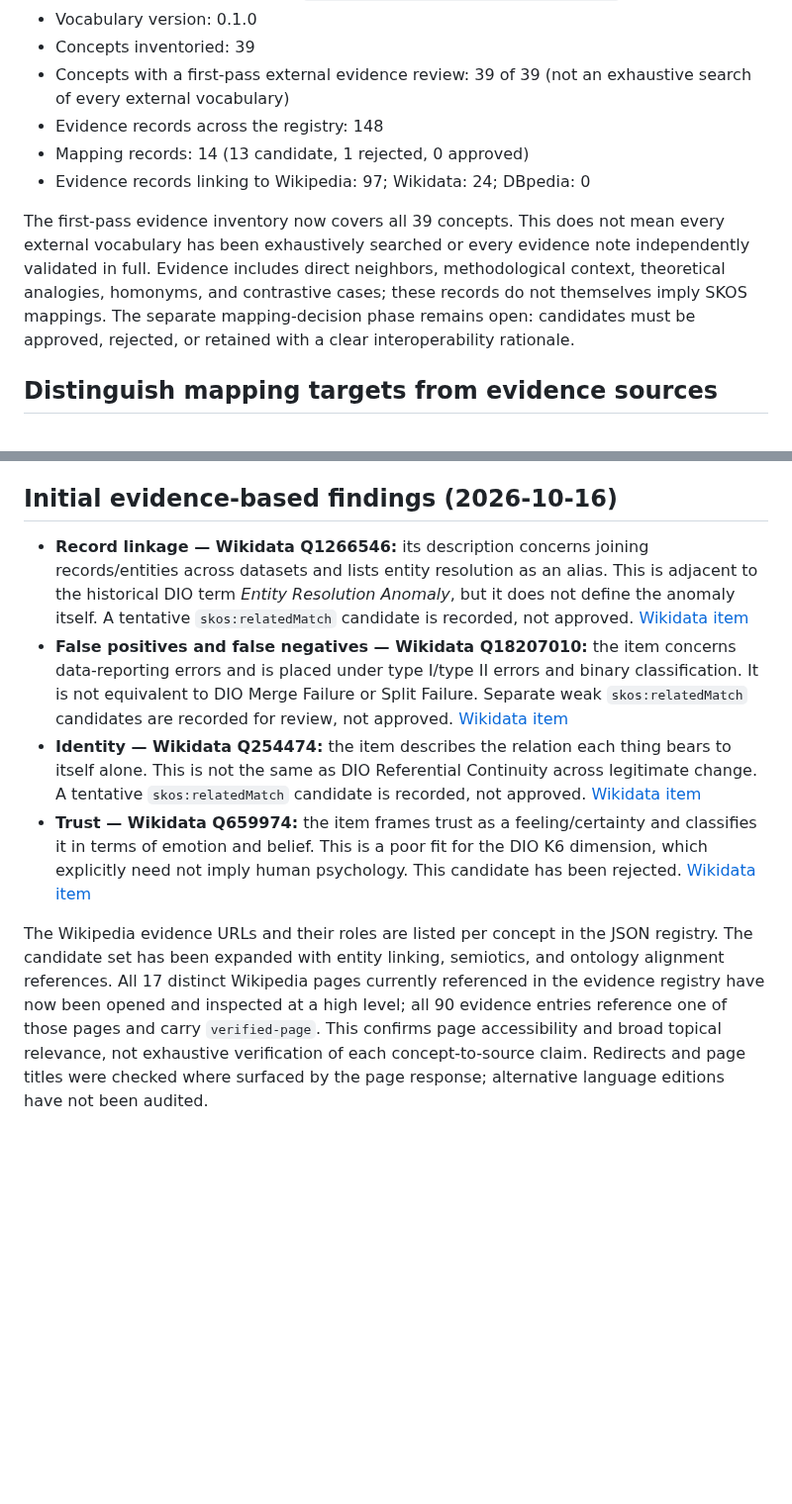
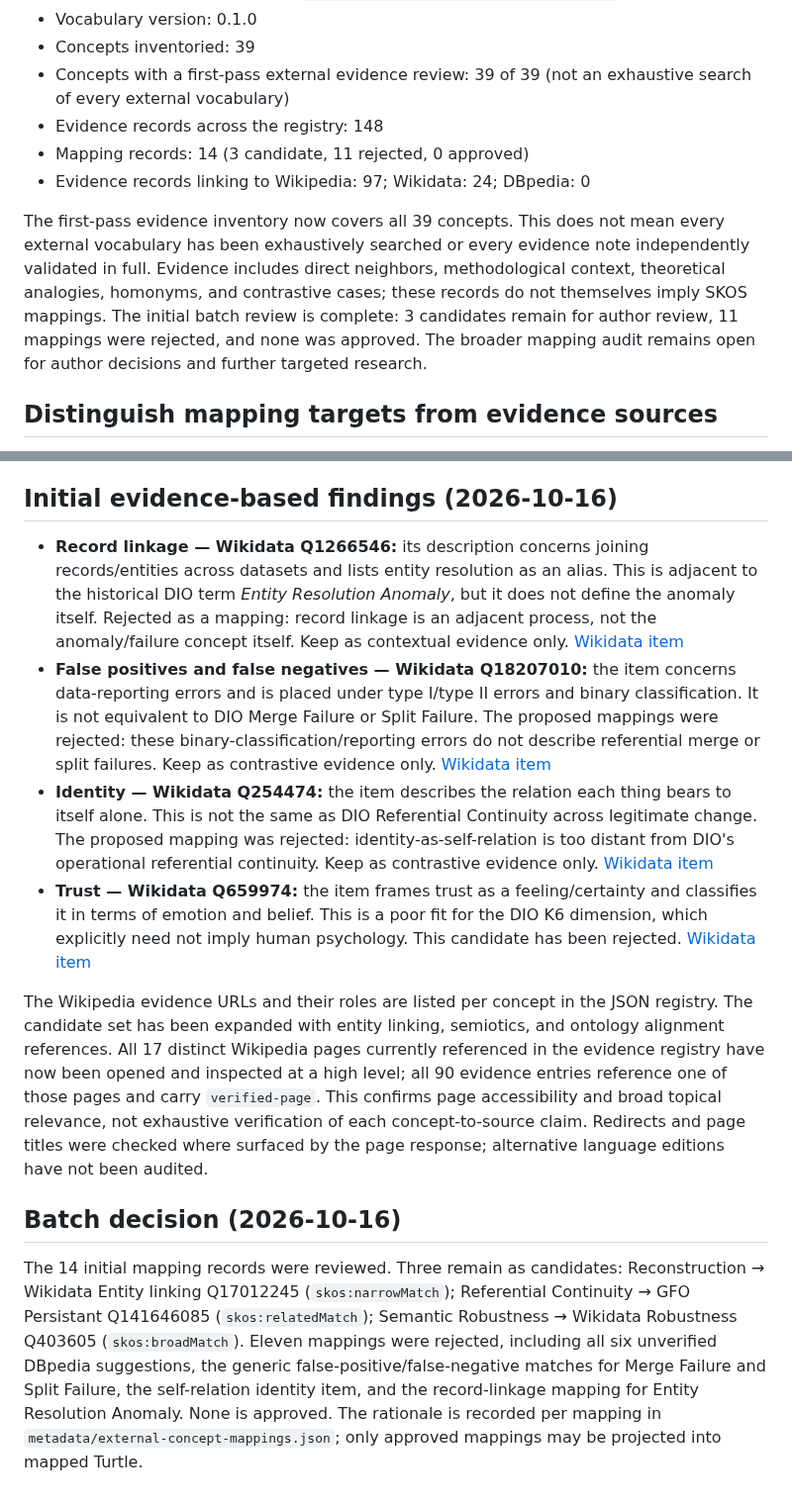
Before and after one commit to dan-beranek/dio-odi-reference-model, a Markdown page: metadata/external-concept-mappings.md, 2 parts joined by grey strips. Shown at 99% size. Drawn GitHub-style; blank space fills up the shorter version.

Commit message:
Update mapping audit status and decisions

```diff
--- a/metadata/external-concept-mappings.md
+++ b/metadata/external-concept-mappings.md
@@ -12,10 +12,10 @@ This registry records candidate and reviewed semantic mappings from the canonica
 - Concepts inventoried: 39
 - Concepts with a first-pass external evidence review: 39 of 39 (not an exhaustive search of every external vocabulary)
 - Evidence records across the registry: 148
-- Mapping records: 14 (13 candidate, 1 rejected, 0 approved)
+- Mapping records: 14 (3 candidate, 11 rejected, 0 approved)
 - Evidence records linking to Wikipedia: 97; Wikidata: 24; DBpedia: 0
 
-The first-pass evidence inventory now covers all 39 concepts. This does not mean every external vocabulary has been exhaustively searched or every evidence note independently validated in full. Evidence includes direct neighbors, methodological context, theoretical analogies, homonyms, and contrastive cases; these records do not themselves imply SKOS mappings. The separate mapping-decision phase remains open: candidates must be approved, rejected, or retained with a clear interoperability rationale.
+The first-pass evidence inventory now covers all 39 concepts. This does not mean every external vocabulary has been exhaustively searched or every evidence note independently validated in full. Evidence includes direct neighbors, methodological context, theoretical analogies, homonyms, and contrastive cases; these records do not themselves imply SKOS mappings. The initial batch review is complete: 3 candidates remain for author review, 11 mappings were rejected, and none was approved. The broader mapping audit remains open for author decisions and further targeted research.
 
 ## Distinguish mapping targets from evidence sources
 - **Wikidata:** a structured mapping target, but only after checking the item's label, description, statements, and scope.
@@ -74,9 +74,14 @@ The initial six DBpedia candidates are retained as unverified suggestions only:
 These are not endorsements. Merge Failure and Split Failure should be assessed separately even though the same external resource was proposed for both.
 
 ## Initial evidence-based findings (2026-10-16)
-- **Record linkage — Wikidata Q1266546:** its description concerns joining records/entities across datasets and lists entity resolution as an alias. This is adjacent to the historical DIO term *Entity Resolution Anomaly*, but it does not define the anomaly itself. A tentative `skos:relatedMatch` candidate is recorded, not approved. [Wikidata item](https://www.wikidata.org/wiki/Q1266546)
-- **False positives and false negatives — Wikidata Q18207010:** the item concerns data-reporting errors and is placed under type I/type II errors and binary classification. It is not equivalent to DIO Merge Failure or Split Failure. Separate weak `skos:relatedMatch` candidates are recorded for review, not approved. [Wikidata item](https://www.wikidata.org/wiki/Q18207010)
-- **Identity — Wikidata Q254474:** the item describes the relation each thing bears to itself alone. This is not the same as DIO Referential Continuity across legitimate change. A tentative `skos:relatedMatch` candidate is recorded, not approved. [Wikidata item](https://www.wikidata.org/wiki/Q254474)
+- **Record linkage — Wikidata Q1266546:** its description concerns joining records/entities across datasets and lists entity resolution as an alias. This is adjacent to the historical DIO term *Entity Resolution Anomaly*, but it does not define the anomaly itself. Rejected as a mapping: record linkage is an adjacent process, not the anomaly/failure concept itself. Keep as contextual evidence only. [Wikidata item](https://www.wikidata.org/wiki/Q1266546)
+- **False positives and false negatives — Wikidata Q18207010:** the item concerns data-reporting errors and is placed under type I/type II errors and binary classification. It is not equivalent to DIO Merge Failure or Split Failure. The proposed mappings were rejected: these binary-classification/reporting errors do not describe referential merge or split failures. Keep as contrastive evidence only. [Wikidata item](https://www.wikidata.org/wiki/Q18207010)
+- **Identity — Wikidata Q254474:** the item describes the relation each thing bears to itself alone. This is not the same as DIO Referential Continuity across legitimate change. The proposed mapping was rejected: identity-as-self-relation is too distant from DIO's operational referential continuity. Keep as contrastive evidence only. [Wikidata item](https://www.wikidata.org/wiki/Q254474)
 - **Trust — Wikidata Q659974:** the item frames trust as a feeling/certainty and classifies it in terms of emotion and belief. This is a poor fit for the DIO K6 dimension, which explicitly need not imply human psychology. This candidate has been rejected. [Wikidata item](https://www.wikidata.org/wiki/Q659974)
 
 The Wikipedia evidence URLs and their roles are listed per concept in the JSON registry. The candidate set has been expanded with entity linking, semiotics, and ontology alignment references. All 17 distinct Wikipedia pages currently referenced in the evidence registry have now been opened and inspected at a high level; all 90 evidence entries reference one of those pages and carry `verified-page`. This confirms page accessibility and broad topical relevance, not exhaustive verification of each concept-to-source claim. Redirects and page titles were checked where surfaced by the page response; alternative language editions have not been audited.
+
+
+## Batch decision (2026-10-16)
+
+The 14 initial mapping records were reviewed. Three remain as candidates: Reconstruction → Wikidata Entity linking Q17012245 (`skos:narrowMatch`); Referential Continuity → GFO Persistant Q141646085 (`skos:relatedMatch`); Semantic Robustness → Wikidata Robustness Q403605 (`skos:broadMatch`). Eleven mappings were rejected, including all six unverified DBpedia suggestions, the generic false-positive/false-negative matches for Merge Failure and Split Failure, the self-relation identity item, and the record-linkage mapping for Entity Resolution Anomaly. None is approved. The rationale is recorded per mapping in `metadata/external-concept-mappings.json`; only approved mappings may be projected into mapped Turtle.
```
